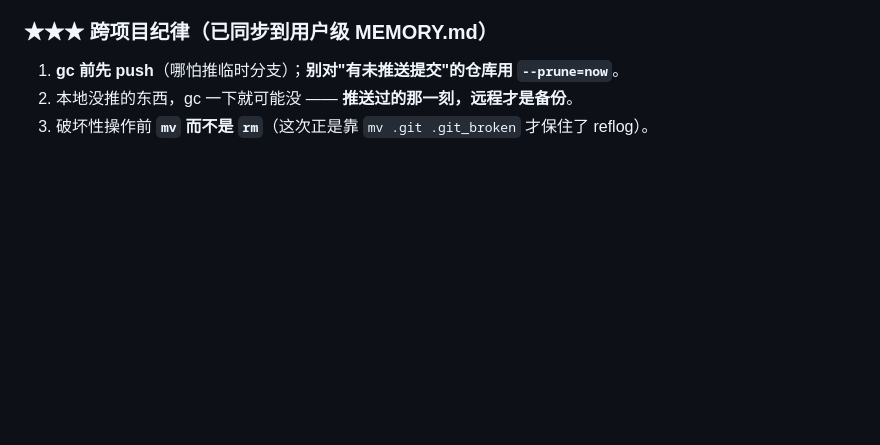
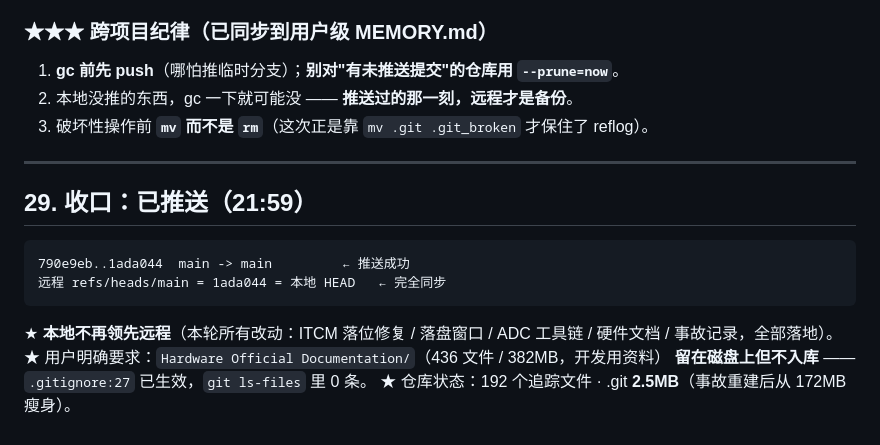
Before and after one commit to JimmyZ-zengmin/dcl-controller, a Markdown page: .workbuddy/memory/2026-09-13.md, the part around the change. Drawn GitHub-style; blank space fills up the shorter version.

Commit message:
docs(mem): 收口 —— 已推送(远程=本地 1ada044); 开发资料目录留在磁盘不入库

````diff
--- a/.workbuddy/memory/2026-09-13.md
+++ b/.workbuddy/memory/2026-09-13.md
@@ -907,3 +907,18 @@ git add -A && git commit -F <说明文件>                 # 未推送改动合
 1. **gc 前先 push**（哪怕推临时分支）；**别对"有未推送提交"的仓库用 `--prune=now`**。
 2. 本地没推的东西，gc 一下就可能没 —— **推送过的那一刻，远程才是备份**。
 3. 破坏性操作前 **`mv` 而不是 `rm`**（这次正是靠 `mv .git .git_broken` 才保住了 reflog）。
+
+---
+
+## 29. 收口：已推送（21:59）
+
+```
+790e9eb..1ada044  main -> main         ← 推送成功
+远程 refs/heads/main = 1ada044 = 本地 HEAD   ← 完全同步
+```
+
+★ **本地不再领先远程**（本轮所有改动：ITCM 落位修复 / 落盘窗口 / ADC 工具链 /
+硬件文档 / 事故记录，全部落地）。
+★ 用户明确要求：`Hardware Official Documentation/`（436 文件 / 382MB，开发用资料）
+**留在磁盘上但不入库** —— `.gitignore:27` 已生效，`git ls-files` 里 0 条。
+★ 仓库状态：192 个追踪文件 · .git **2.5MB**（事故重建后从 172MB 瘦身）。
````
